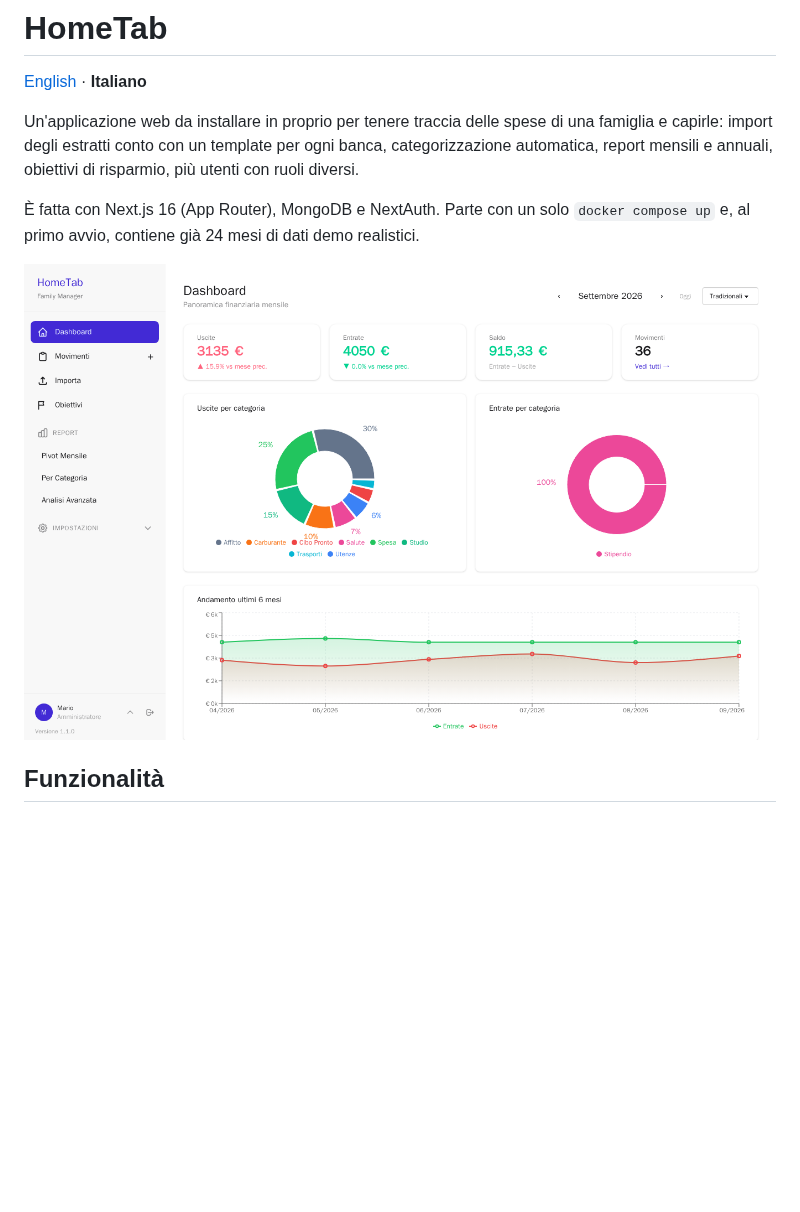
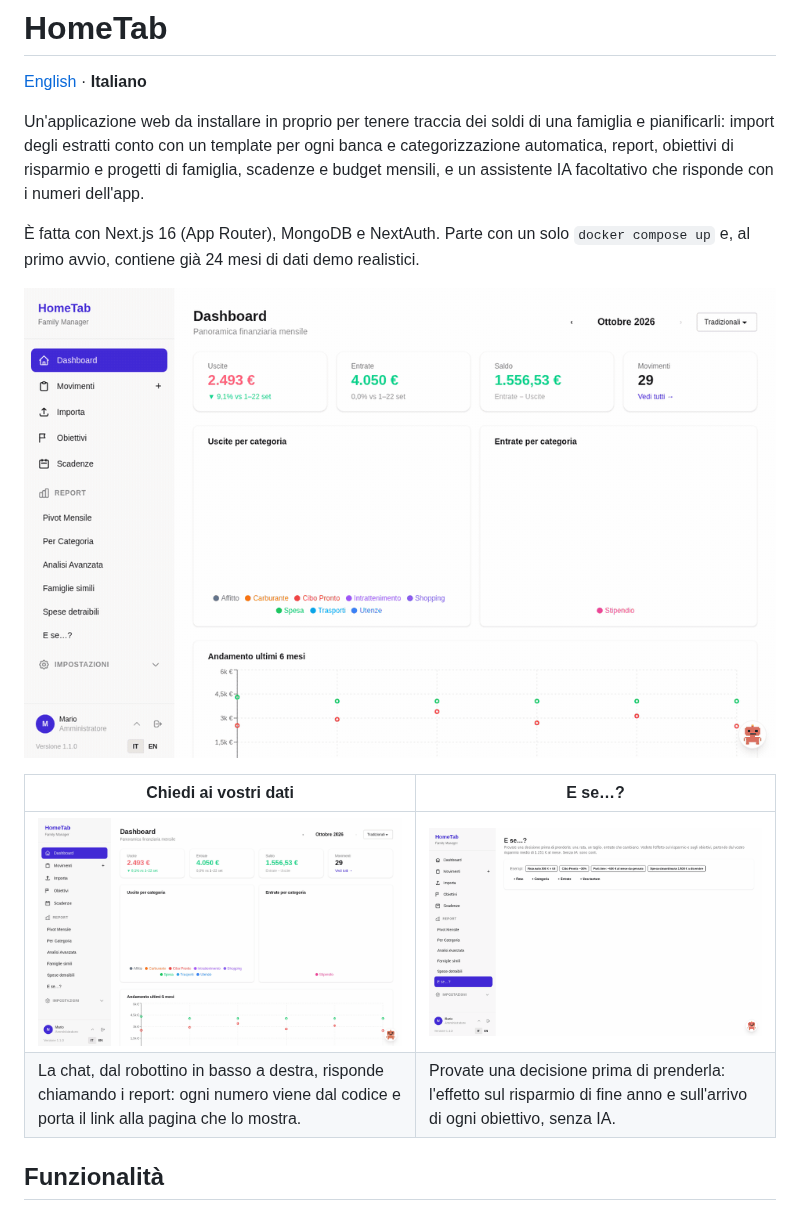
Before and after one commit to federicoscimone/HomeTab, a Markdown page: README.it.md, the part around the change. GitHub-like rendering; pictures changed too: docs/images/chat.gif (added), docs/images/dashboard-tour.gif (added), docs/images/dashboard.png (deleted); blank space fills up the shorter version.

```diff
--- a/README.it.md
+++ b/README.it.md
@@ -2,14 +2,20 @@
 
 [English](README.md) · **Italiano**
 
-Un'applicazione web da installare in proprio per tenere traccia delle spese di una famiglia e
-capirle: import degli estratti conto con un template per ogni banca, categorizzazione
-automatica, report mensili e annuali, obiettivi di risparmio, più utenti con ruoli diversi.
+Un'applicazione web da installare in proprio per tenere traccia dei soldi di una famiglia e
+pianificarli: import degli estratti conto con un template per ogni banca e categorizzazione
+automatica, report, obiettivi di risparmio e progetti di famiglia, scadenze e budget mensili, e
+un assistente IA facoltativo che risponde con i numeri dell'app.
 
 È fatta con Next.js 16 (App Router), MongoDB e NextAuth. Parte con un solo
 `docker compose up` e, al primo avvio, contiene già 24 mesi di dati demo realistici.
 
-![Dashboard](docs/images/dashboard.png)
+![La dashboard: budget, scadenze, l'anno continuando così e i consigli di risparmio su richiesta](docs/images/dashboard-tour.gif)
+
+| Chiedi ai vostri dati | E se…? |
+| --- | --- |
+| ![La chat risponde a «riusciremo a raggiungere gli obiettivi?» con i numeri dell'app e i link per verificarli](docs/images/chat.gif) | ![Il simulatore: rata dell'auto, taglio ai ristoranti e part-time, con l'effetto su risparmio e obiettivi](docs/images/simulatore.gif) |
+| La chat, dal robottino in basso a destra, risponde chiamando i report: ogni numero viene dal codice e porta il link alla pagina che lo mostra. | Provate una decisione prima di prenderla: l'effetto sul risparmio di fine anno e sull'arrivo di ogni obiettivo, senza IA. |
 
 ## Funzionalità
 
```
Also changed, not shown: README.md (+9 -4 lines), 2 other files.
